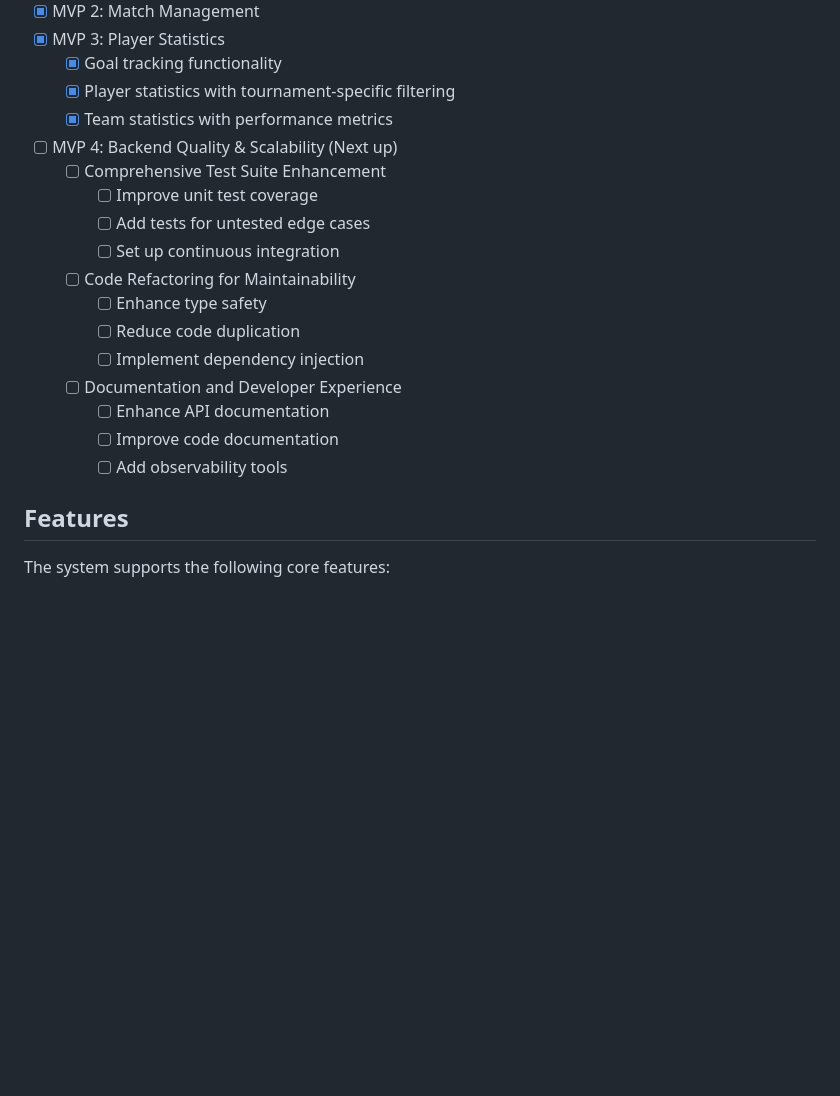
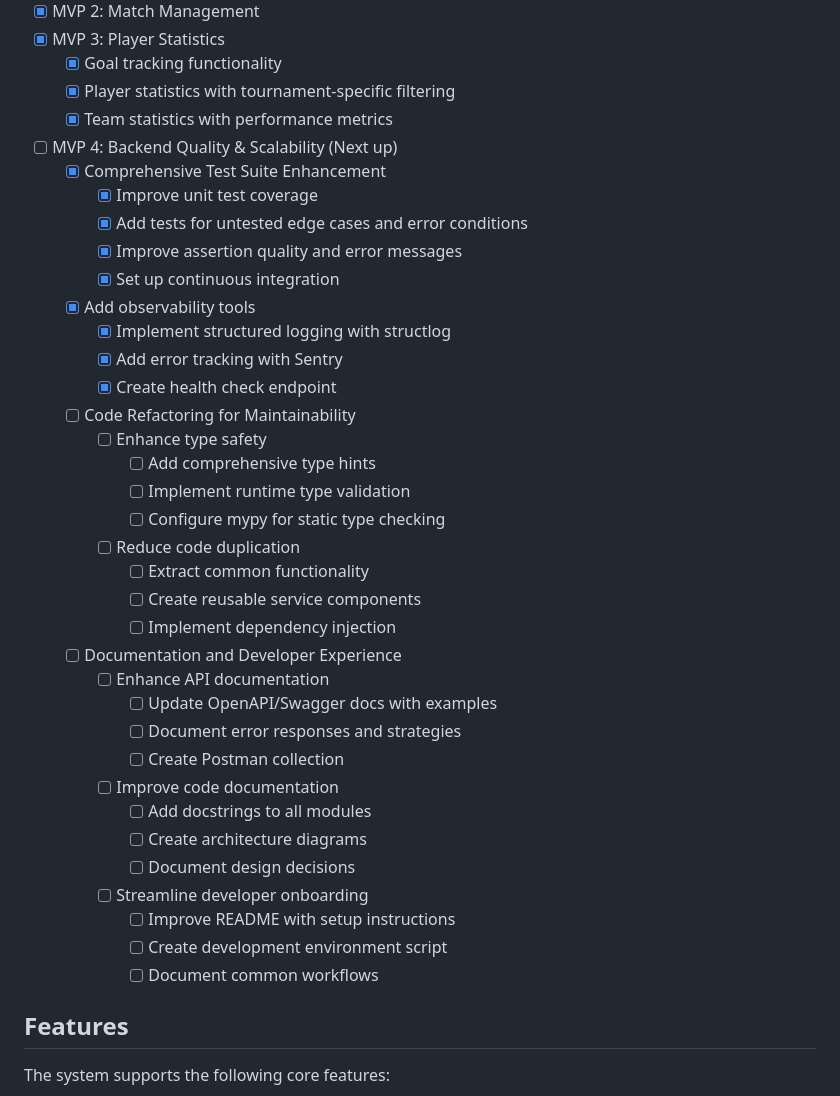
Before and after one commit to Huguet57/torneig-futbol, a Markdown page: README.md, the part around the change. Drawn GitHub-style; blank space fills up the shorter version.

```diff
--- a/README.md
+++ b/README.md
@@ -23,18 +23,37 @@ The documentation for this project has been organized into multiple files for ea
   - [x] Player statistics with tournament-specific filtering
   - [x] Team statistics with performance metrics
 - [ ] MVP 4: Backend Quality & Scalability (Next up)
-  - [ ] Comprehensive Test Suite Enhancement
-    - [ ] Improve unit test coverage
-    - [ ] Add tests for untested edge cases
-    - [ ] Set up continuous integration
+  - [x] Comprehensive Test Suite Enhancement
+    - [x] Improve unit test coverage
+    - [x] Add tests for untested edge cases and error conditions
+    - [x] Improve assertion quality and error messages
+    - [x] Set up continuous integration
+  - [x] Add observability tools
+    - [x] Implement structured logging with structlog
+    - [x] Add error tracking with Sentry
+    - [x] Create health check endpoint
   - [ ] Code Refactoring for Maintainability
     - [ ] Enhance type safety
+      - [ ] Add comprehensive type hints
+      - [ ] Implement runtime type validation
+      - [ ] Configure mypy for static type checking
     - [ ] Reduce code duplication
-    - [ ] Implement dependency injection
+      - [ ] Extract common functionality
+      - [ ] Create reusable service components
+      - [ ] Implement dependency injection
   - [ ] Documentation and Developer Experience
     - [ ] Enhance API documentation
+      - [ ] Update OpenAPI/Swagger docs with examples
+      - [ ] Document error responses and strategies
+      - [ ] Create Postman collection
     - [ ] Improve code documentation
-    - [ ] Add observability tools
+      - [ ] Add docstrings to all modules
+      - [ ] Create architecture diagrams
+      - [ ] Document design decisions
+    - [ ] Streamline developer onboarding
+      - [ ] Improve README with setup instructions
+      - [ ] Create development environment script
+      - [ ] Document common workflows
 
 ## Features
 
```
Also changed, not shown: docs/development_approach.md (+15 -11 lines), docs/implementation.md (+14 -15 lines).
